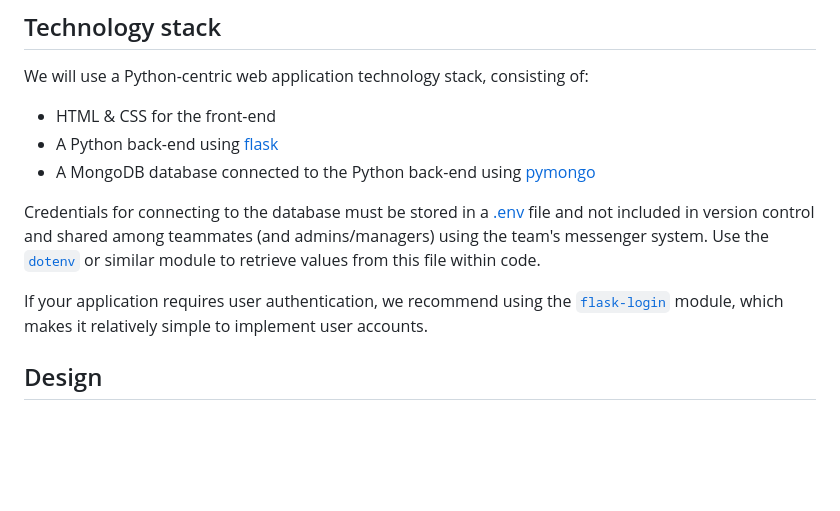
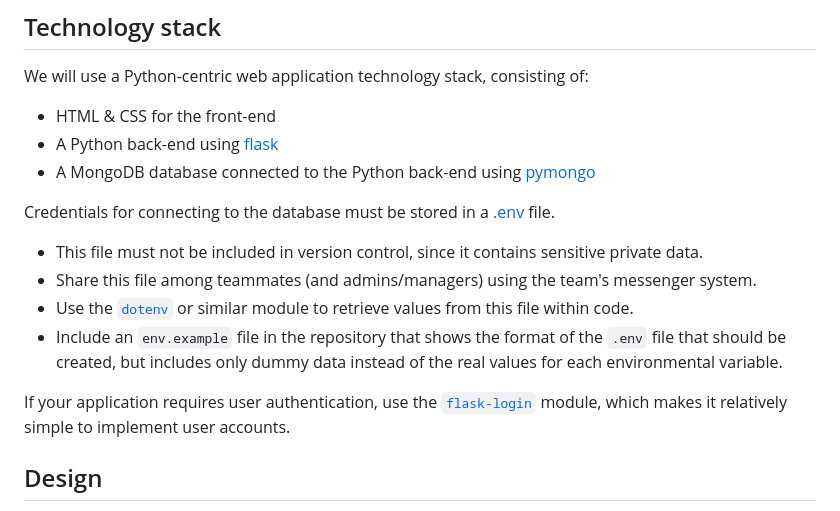
Before and after one commit to nyu-software-engineering/web-app-exercise, a Markdown page: instructions.md, the part around the change. Rendered like a GitHub page; blank space fills up the shorter version.

Commit message:
.env updates

```diff
--- a/instructions.md
+++ b/instructions.md
@@ -10,9 +10,14 @@ We will use a Python-centric web application technology stack, consisting of:
 - A Python back-end using [flask](https://flask.palletsprojects.com/en/2.2.x/)
 - A MongoDB database connected to the Python back-end using [pymongo](https://pymongo.readthedocs.io/en/stable/)
 
-Credentials for connecting to the database must be stored in a [.env](https://knowledge.kitchen/content/courses/software-engineering/slides/flask-pymongo/#combined) file and not included in version control and shared among teammates (and admins/managers) using the team's messenger system. Use the [`dotenv`](https://pypi.org/project/python-dotenv/) or similar module to retrieve values from this file within code.
+Credentials for connecting to the database must be stored in a [.env](https://knowledge.kitchen/content/courses/software-engineering/slides/flask-pymongo/#combined) file.
 
-If your application requires user authentication, we recommend using the [`flask-login`](https://pypi.org/project/Flask-Login/) module, which makes it relatively simple to implement user accounts.
+- This file must not be included in version control, since it contains sensitive private data.
+- Share this file among teammates (and admins/managers) using the team's messenger system.
+- Use the [`dotenv`](https://pypi.org/project/python-dotenv/) or similar module to retrieve values from this file within code.
+- Include an `env.example` file in the repository that shows the format of the `.env` file that should be created, but includes only dummy data instead of the real values for each environmental variable.
+
+If your application requires user authentication, use the [`flask-login`](https://pypi.org/project/Flask-Login/) module, which makes it relatively simple to implement user accounts.
 
 ## Design
 
```
